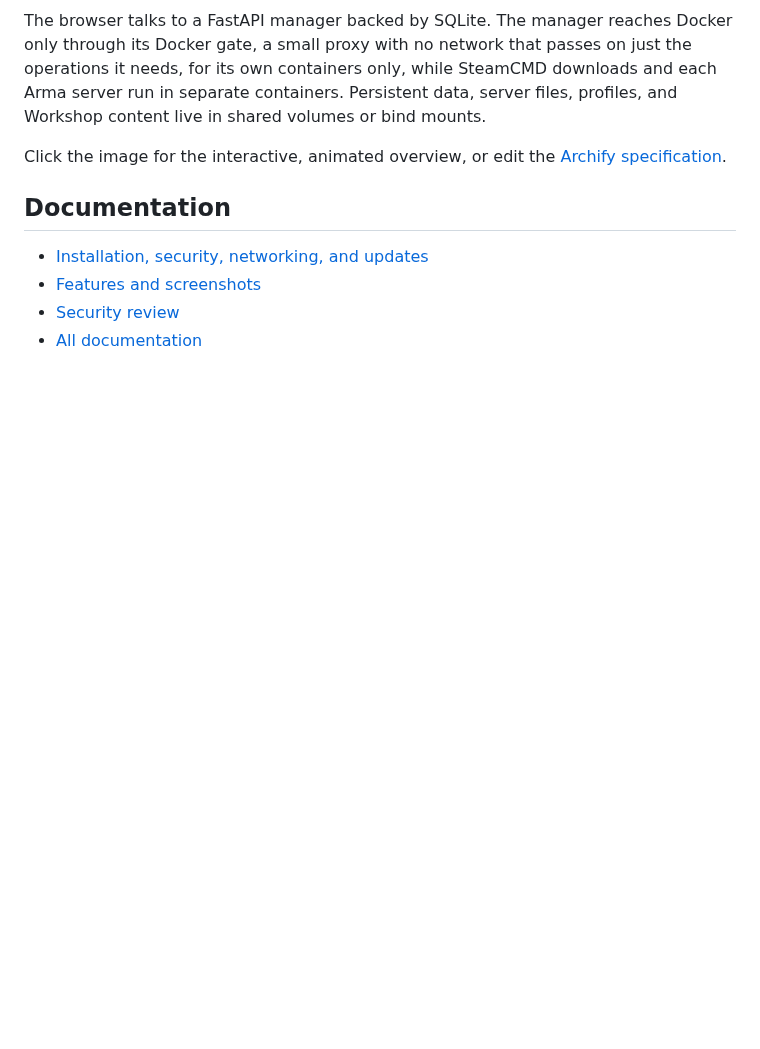
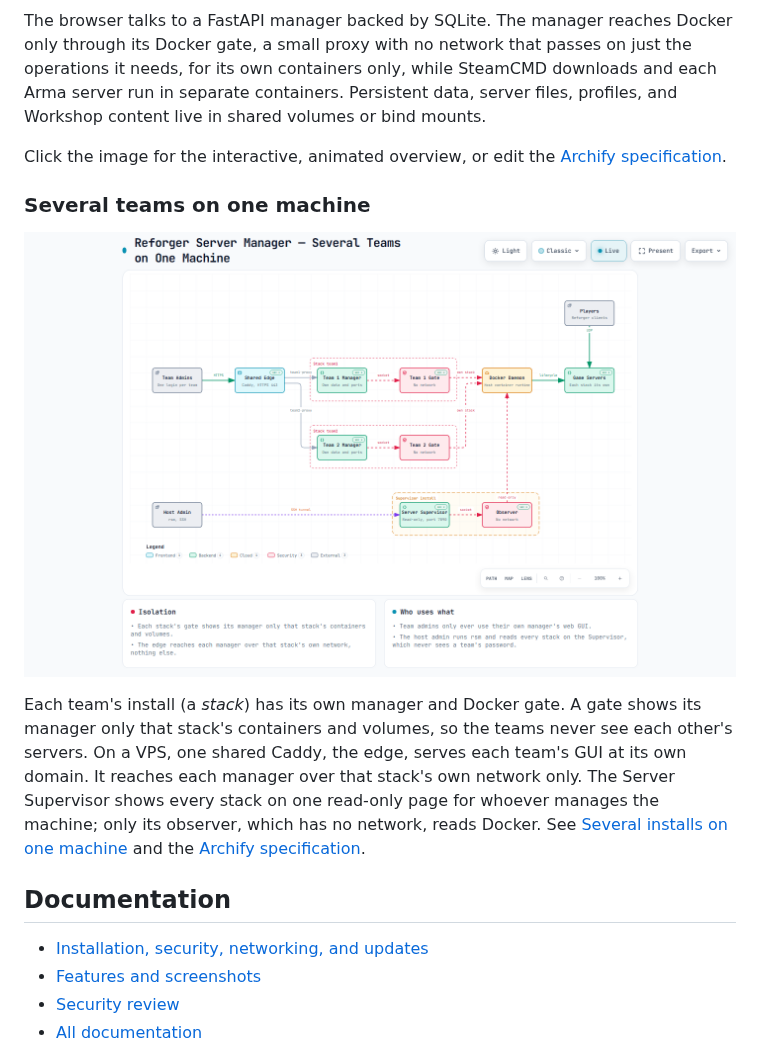
Before and after one commit to tubalainen/reforger-server-manager, a Markdown page: README.md, the part around one of its changes. Rendered like a GitHub page; pictures changed too: docs/architecture/reforger-server-manager-multi-team.png (added); blank space fills up the shorter version.

```diff
--- a/README.md
+++ b/README.md
@@ -74,6 +74,12 @@ The browser talks to a FastAPI manager backed by SQLite. The manager reaches Doc
 
 Click the image for the interactive, animated overview, or edit the [Archify specification](docs/architecture/reforger-server-manager-overview.architecture.json).
 
+### Several teams on one machine
+
+[![Several teams on one machine](docs/architecture/reforger-server-manager-multi-team.png)](https://tubalainen.github.io/reforger-server-manager/architecture/reforger-server-manager-multi-team.html)
+
+Each team's install (a *stack*) has its own manager and Docker gate. A gate shows its manager only that stack's containers and volumes, so the teams never see each other's servers. On a VPS, one shared Caddy, the edge, serves each team's GUI at its own domain. It reaches each manager over that stack's own network only. The Server Supervisor shows every stack on one read-only page for whoever manages the machine; only its observer, which has no network, reads Docker. See [Several installs on one machine](docs/installation.md#several-installs-on-one-machine) and the [Archify specification](docs/architecture/reforger-server-manager-multi-team.architecture.json).
+
 ## Documentation
 
 - [Installation, security, networking, and updates](docs/installation.md)
```
Also changed, not shown: other parts of README.md (+1 -1 lines), docs/README.md (+1 -1 lines), docs/installation.md (+4 -0 lines), 2 other files.
